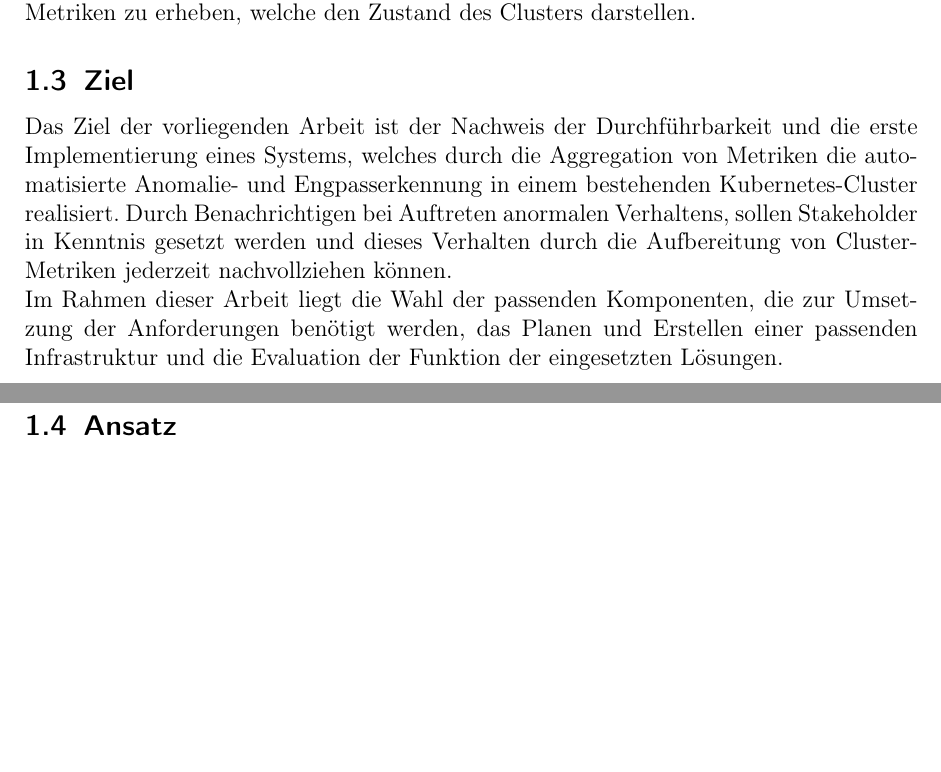
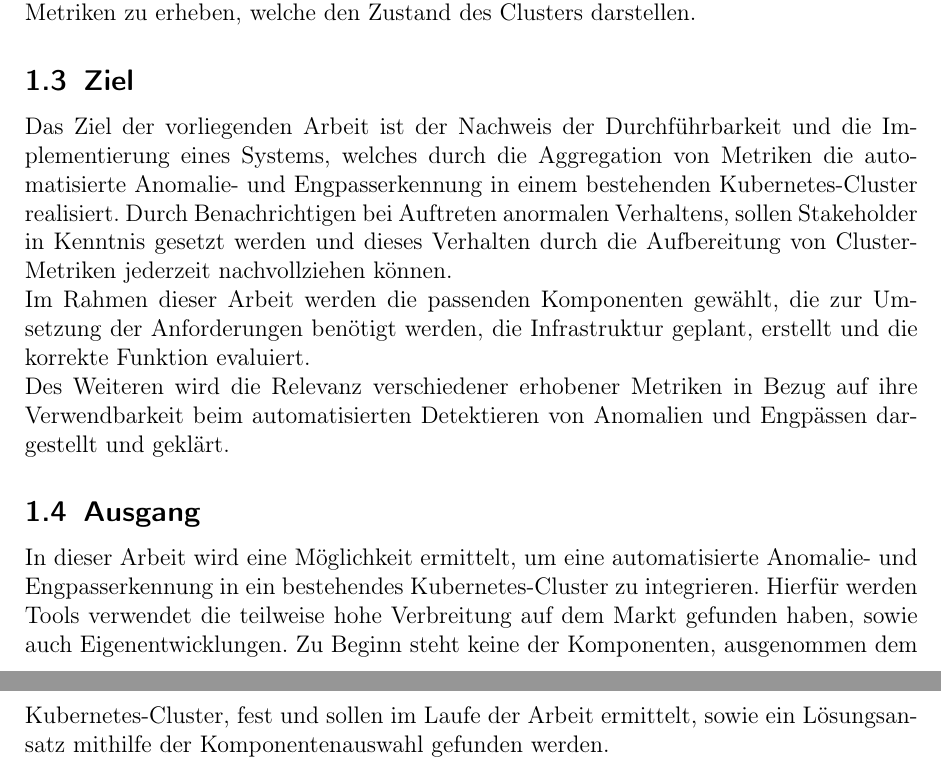
Before and after one commit to JoBo7795/Bachelorarbeit, a LaTeX document (Bachelorarbeit.tex): two parts of pages 3 and 5 of 5 before the commit and two parts of pages 3 and 4 of 6 after it, joined at a grey line, cut so that both start at the same text, the shorter picture padded with empty space. Compiled offline with pdfLaTeX.

Commit message:
Add Einleitung/Ausgang

```diff
--- a/Bachelorarbeit.tex
+++ b/Bachelorarbeit.tex
@@ -53,10 +53,13 @@ Kubernetes bietet die Möglichkeit, mittels des sog. Kubelet und des cAdvisor Me
 
 \subsection{Ziel}
 
-Das Ziel der vorliegenden Arbeit ist der Nachweis der Durchführbarkeit und die erste Implementierung eines Systems, welches durch die Aggregation von Metriken die automatisierte Anomalie- und Engpasserkennung in einem bestehenden Kubernetes-Cluster realisiert. Durch Benachrichtigen bei Auftreten anormalen Verhaltens, sollen Stakeholder in Kenntnis gesetzt werden und dieses Verhalten durch die Aufbereitung von Cluster-Metriken jederzeit nachvollziehen können.\\
-Im Rahmen dieser Arbeit liegt die Wahl der passenden Komponenten, die zur Umsetzung der Anforderungen benötigt werden, das Planen und Erstellen einer passenden Infrastruktur und die Evaluation der Funktion der eingesetzten Lösungen.
+Das Ziel der vorliegenden Arbeit ist der Nachweis der Durchführbarkeit und die Implementierung eines Systems, welches durch die Aggregation von Metriken die automatisierte Anomalie- und Engpasserkennung in einem bestehenden Kubernetes-Cluster realisiert. Durch Benachrichtigen bei Auftreten anormalen Verhaltens, sollen Stakeholder in Kenntnis gesetzt werden und dieses Verhalten durch die Aufbereitung von Cluster-Metriken jederzeit nachvollziehen können.\\
+Im Rahmen dieser Arbeit werden die passenden Komponenten gewählt, die zur Umsetzung der Anforderungen benötigt werden, die Infrastruktur geplant, erstellt und die korrekte Funktion evaluiert.\\
+Des Weiteren wird die Relevanz verschiedener erhobener Metriken in Bezug auf ihre Verwendbarkeit beim automatisierten Detektieren von Anomalien und Engpässen dargestellt und geklärt.
 
-\subsection{Ansatz}
+\subsection{Ausgang}
+
+In dieser Arbeit wird eine Möglichkeit ermittelt, um eine automatisierte Anomalie- und Engpasserkennung in ein bestehendes Kubernetes-Cluster zu integrieren. Hierfür werden Tools verwendet die teilweise hohe Verbreitung auf dem Markt gefunden haben, sowie auch Eigenentwicklungen. Zu Beginn steht keine der Komponenten, ausgenommen dem Kubernetes-Cluster, fest und sollen im Laufe der Arbeit ermittelt, sowie ein Lösungsansatz mithilfe der Komponentenauswahl gefunden werden.
 
 \subsection{Struktur}
 
```
